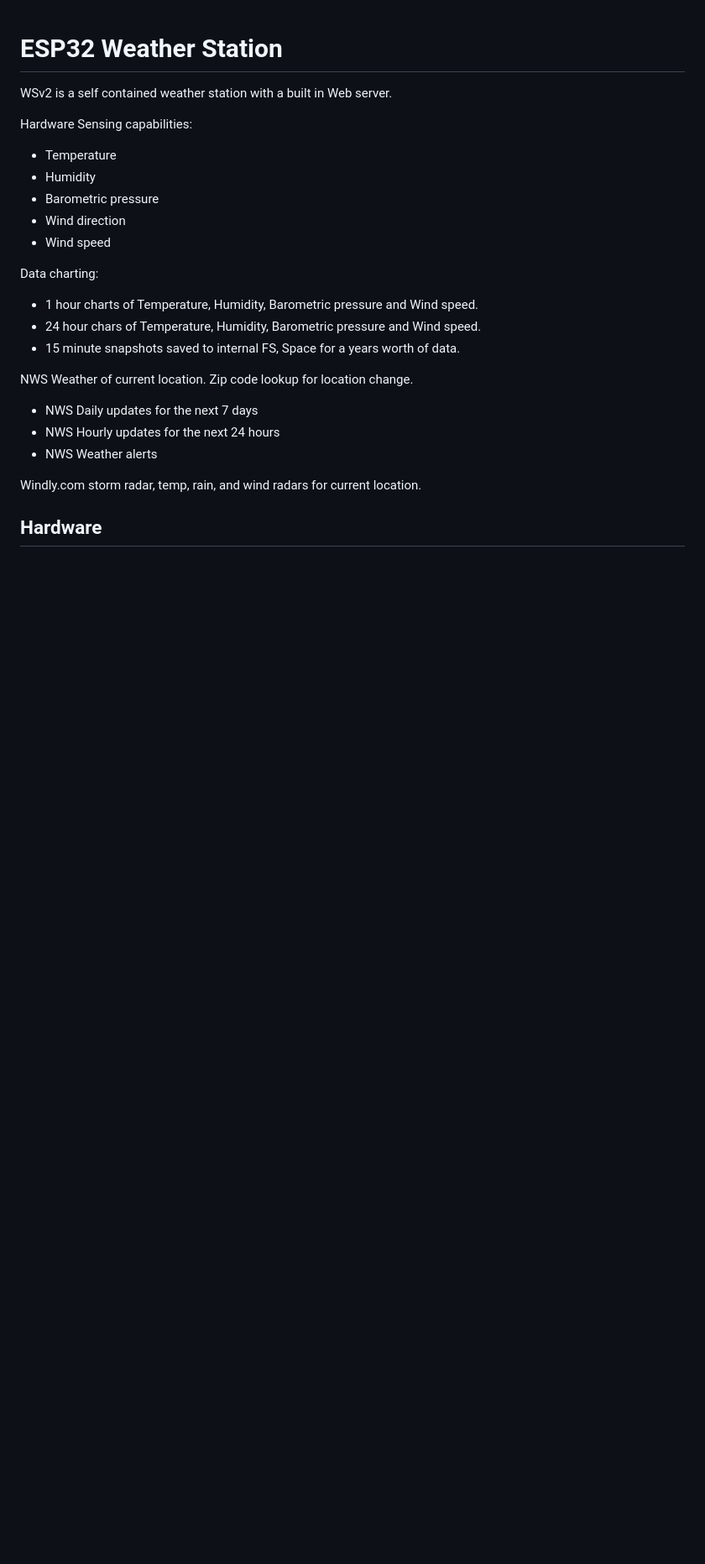
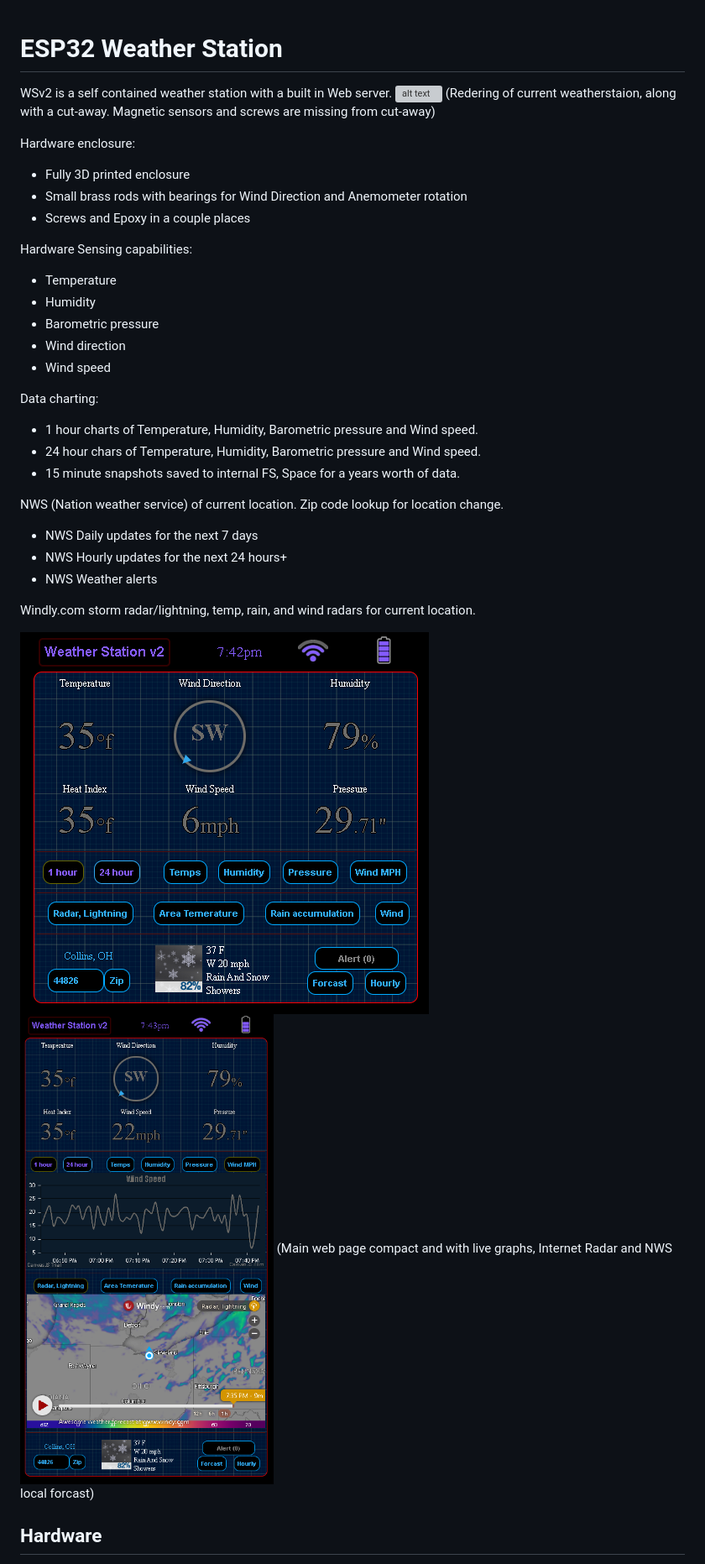
Before and after one commit to creno1111/Backyard-WS-2.0, a Markdown page: README.md, the part around one of its changes. Shown at 84% size. Drawn GitHub-style; blank space fills up the shorter version; grey boxes are pictures that could not be loaded.

```diff
--- a/README.md
+++ b/README.md
@@ -1,5 +1,12 @@
 # ESP32 Weather Station
 WSv2 is a self contained weather station with a built in Web server.
+![alt text](https://github.com/creno1111/Backyard-WS-2.0/blob/master/img/WSv2%20Combined.png?raw=true)
+(Redering of current weatherstaion, along with a cut-away. Magnetic sensors and screws are missing from cut-away)
+
+Hardware enclosure:
+ - Fully 3D printed enclosure
+ - Small brass rods with bearings for Wind Direction and Anemometer rotation
+ - Screws and Epoxy in a couple places
 
 Hardware Sensing capabilities:
  - Temperature
@@ -14,13 +21,17 @@ Data charting:
  - 24 hour chars of Temperature, Humidity, Barometric pressure and Wind speed.
  - 15 minute snapshots saved to internal FS, Space for a years worth of data.
 
-NWS Weather of current location. Zip code lookup for location change.
+NWS (Nation weather service) of current location. Zip code lookup for location change.
 
  - NWS Daily updates for the next 7 days
- - NWS Hourly updates for the next 24 hours
+ - NWS Hourly updates for the next 24 hours+
  - NWS Weather alerts
 
-Windly.com storm radar, temp, rain, and wind radars for current location.
+Windly.com storm radar/lightning, temp, rain, and wind radars for current location.
+
+![alt text](https://github.com/creno1111/Backyard-WS-2.0/blob/master/img/WSv2%20Main%20web%20page.PNG?raw=true)
+![alt text](https://github.com/creno1111/Backyard-WS-2.0/blob/master/img/WSv2%20Main%20web%20page%20(graphs).PNG?raw=true)
+(Main web page compact and with live graphs, Internet Radar and NWS local forcast)
 
 ## Hardware
 
```
Also changed, not shown: other parts of README.md (+11 -7 lines).
